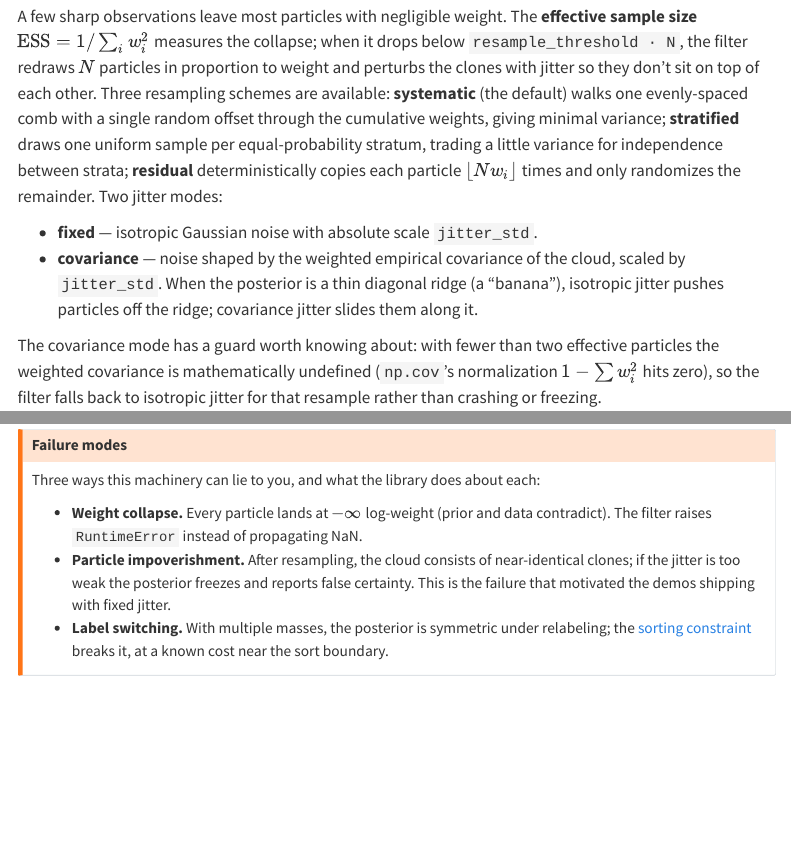
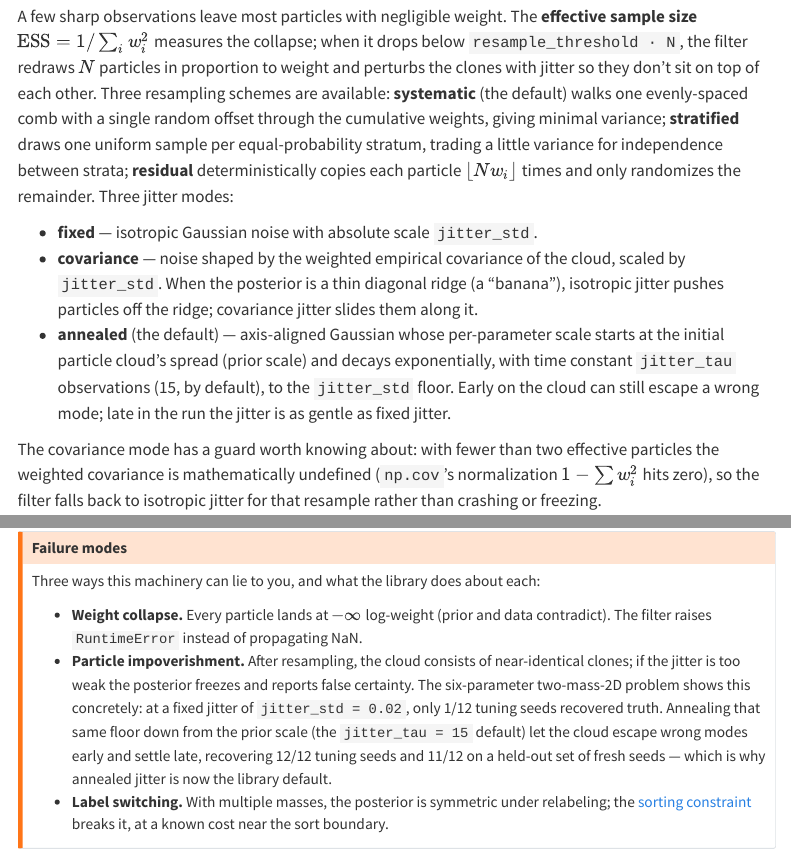
Before and after one commit to jbwhit/clocks, a Quarto document (site/method/the-particle-filter.qmd): the page in a window 1100 px wide, from 630 px down, and a second part further down, joined at a grey line. Rendered offline with R 4.5, knitr and Pandoc in place of Quarto, with nearby package versions; some code elsewhere in the file could not run offline; menus at the side of the page are left out.

Commit message:
Update site and someday-maybe for the annealed-jitter default

```diff
--- a/site/method/the-particle-filter.qmd
+++ b/site/method/the-particle-filter.qmd
@@ -36,7 +36,7 @@ a single random offset through the cumulative weights, giving minimal
 variance; **stratified** draws one uniform sample per equal-probability
 stratum, trading a little variance for independence between strata;
 **residual** deterministically copies each particle
-$\lfloor N w_i \rfloor$ times and only randomizes the remainder. Two
+$\lfloor N w_i \rfloor$ times and only randomizes the remainder. Three
 jitter modes:
 
 - **fixed** — isotropic Gaussian noise with absolute scale `jitter_std`.
@@ -44,6 +44,12 @@ jitter modes:
   cloud, scaled by `jitter_std`. When the posterior is a thin diagonal
   ridge (a "banana"), isotropic jitter pushes particles off the ridge;
   covariance jitter slides them along it.
+- **annealed** (the default) — axis-aligned Gaussian whose per-parameter
+  scale starts at the initial particle cloud's spread (prior scale) and
+  decays exponentially, with time constant `jitter_tau` observations
+  (15, by default), to the `jitter_std` floor. Early on the cloud can
+  still escape a wrong mode; late in the run the jitter is as gentle as
+  fixed jitter.
 
 The covariance mode has a guard worth knowing about: with fewer than two
 effective particles the weighted covariance is mathematically undefined
@@ -106,8 +112,13 @@ each:
   propagating NaN.
 - **Particle impoverishment.** After resampling, the cloud consists of
   near-identical clones; if the jitter is too weak the posterior freezes
-  and reports false certainty. This is the failure that motivated the demos
-  shipping with fixed jitter.
+  and reports false certainty. The six-parameter two-mass-2D problem shows
+  this concretely: at a fixed jitter of `jitter_std = 0.02`, only 1/12
+  tuning seeds recovered truth. Annealing that same floor down from the
+  prior scale (the `jitter_tau = 15` default) let the cloud escape wrong
+  modes early and settle late, recovering 12/12 tuning seeds and 11/12 on
+  a held-out set of fresh seeds — which is why annealed jitter is now the
+  library default.
 - **Label switching.** With multiple masses, the posterior is symmetric
   under relabeling; the [sorting constraint](../story/two-hidden-masses.qmd)
   breaks it, at a known cost near the sort boundary.
```
Also changed, not shown: docs/someday-maybe.md.
